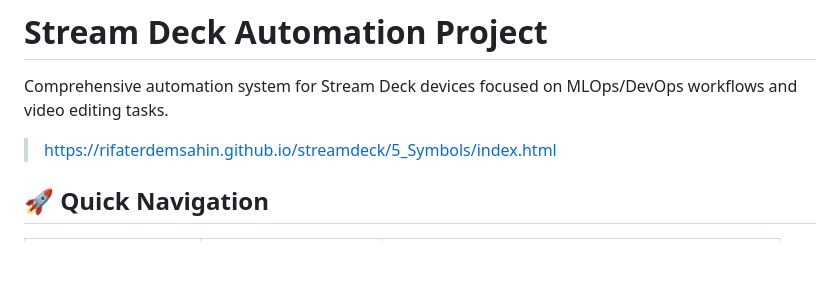
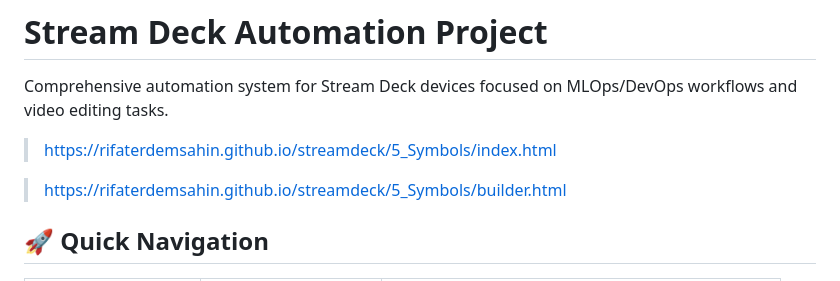
Before and after one commit to rifaterdemsahin/streamdeck, a Markdown page: README.md, the part around the change. GitHub-like rendering; blank space fills up the shorter version.

```diff
--- a/README.md
+++ b/README.md
@@ -3,6 +3,9 @@
 Comprehensive automation system for Stream Deck devices focused on MLOps/DevOps workflows and video editing tasks.
 
 > https://rifaterdemsahin.github.io/streamdeck/5_Symbols/index.html
+
+
+> https://rifaterdemsahin.github.io/streamdeck/5_Symbols/builder.html
 
 
 ## 🚀 Quick Navigation
```
